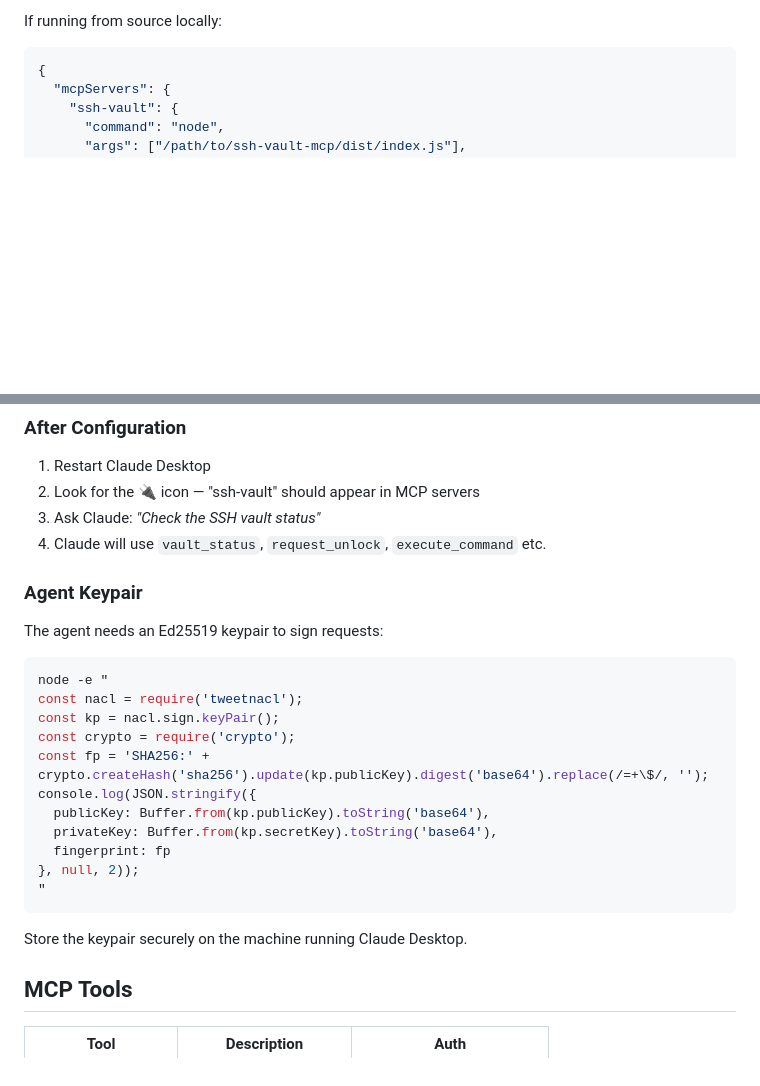
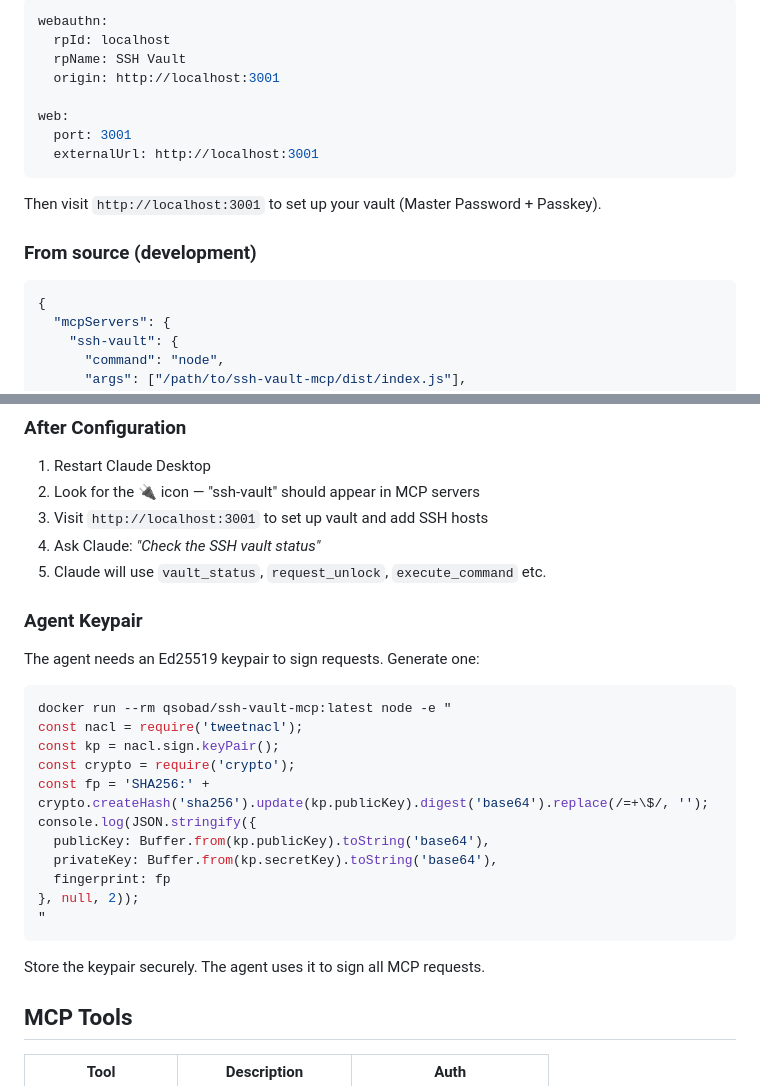
Before and after one commit to qsobad/ssh-vault-mcp, a Markdown page: README.md, 2 parts joined by grey strips. Drawn GitHub-style; blank space fills up the shorter version.

````diff
--- a/README.md
+++ b/README.md
@@ -123,5 +106,18 @@ The MCP server runs inside Docker. Claude Desktop connects to the HTTP API:
 
-If running from source locally:
+```yaml
+webauthn:
+  rpId: localhost
+  rpName: SSH Vault
+  origin: http://localhost:3001
+
+web:
+  port: 3001
+  externalUrl: http://localhost:3001
+```
+
+Then visit `http://localhost:3001` to set up your vault (Master Password + Passkey).
+
+### From source (development)
 
 ```json
 {
@@ -141,15 +137,16 @@ If running from source locally:
 
 1. Restart Claude Desktop
 2. Look for the 🔌 icon — "ssh-vault" should appear in MCP servers
-3. Ask Claude: *"Check the SSH vault status"*
-4. Claude will use `vault_status`, `request_unlock`, `execute_command` etc.
+3. Visit `http://localhost:3001` to set up vault and add SSH hosts
+4. Ask Claude: *"Check the SSH vault status"*
+5. Claude will use `vault_status`, `request_unlock`, `execute_command` etc.
 
 ### Agent Keypair
 
-The agent needs an Ed25519 keypair to sign requests:
+The agent needs an Ed25519 keypair to sign requests. Generate one:
 
 ```bash
-node -e "
+docker run --rm qsobad/ssh-vault-mcp:latest node -e "
 const nacl = require('tweetnacl');
 const kp = nacl.sign.keyPair();
 const crypto = require('crypto');
@@ -162,7 +159,7 @@ console.log(JSON.stringify({
 "
 ```
 
-Store the keypair securely on the machine running Claude Desktop.
+Store the keypair securely. The agent uses it to sign all MCP requests.
 
 ## MCP Tools
 
````
Also changed, not shown: other parts of README.md (+27 -44 lines).
